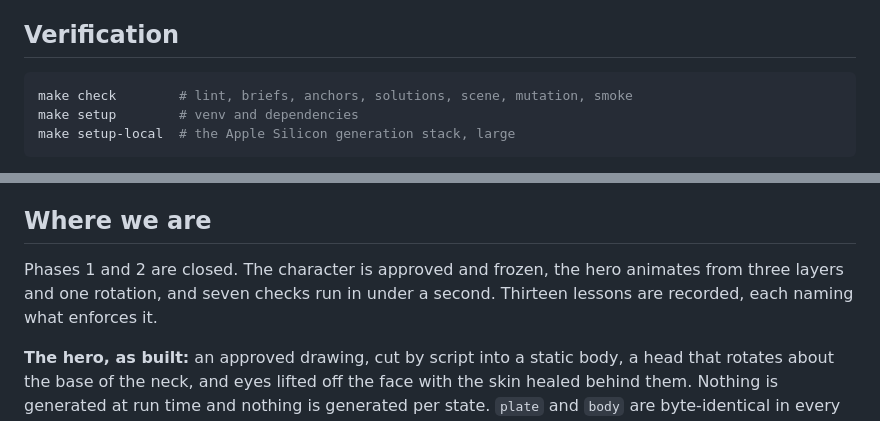
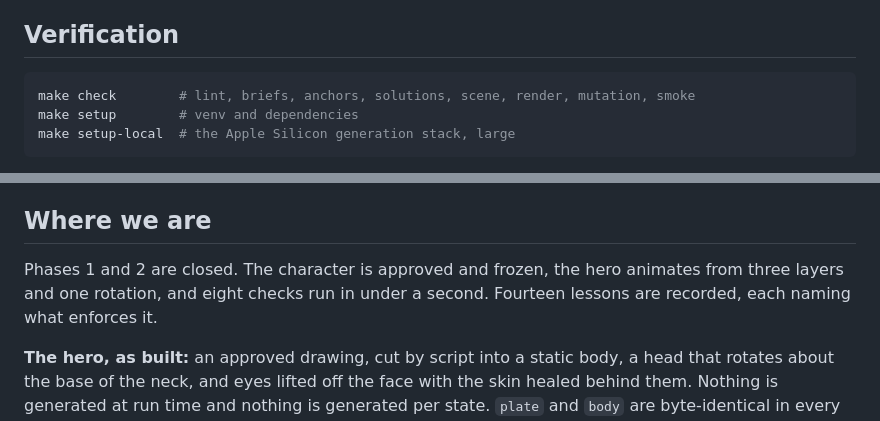
Before and after one commit to otaviotemoteo/toolkit, a Markdown page: CLAUDE.md, 2 parts joined by grey strips. Rendered like a GitHub page.

Commit message:
docs: eight checks in the router

````diff
--- a/CLAUDE.md
+++ b/CLAUDE.md
@@ -64,7 +64,7 @@ animating, by compositing rather than generation.
 ## Verification
 
 ```bash
-make check        # lint, briefs, anchors, solutions, scene, mutation, smoke
+make check        # lint, briefs, anchors, solutions, scene, render, mutation, smoke
 make setup        # venv and dependencies
 make setup-local  # the Apple Silicon generation stack, large
 ```
@@ -96,8 +96,8 @@ apply here, and `briefs/hero-character/motion.md` says why.
 ## Where we are
 
 Phases 1 and 2 are closed. The character is approved and frozen, the hero
-animates from three layers and one rotation, and seven checks run in under a
-second. Thirteen lessons are recorded, each naming what enforces it.
+animates from three layers and one rotation, and eight checks run in under a
+second. Fourteen lessons are recorded, each naming what enforces it.
 
 **The hero, as built:** an approved drawing, cut by script into a static body, a
 head that rotates about the base of the neck, and eyes lifted off the face with
````
